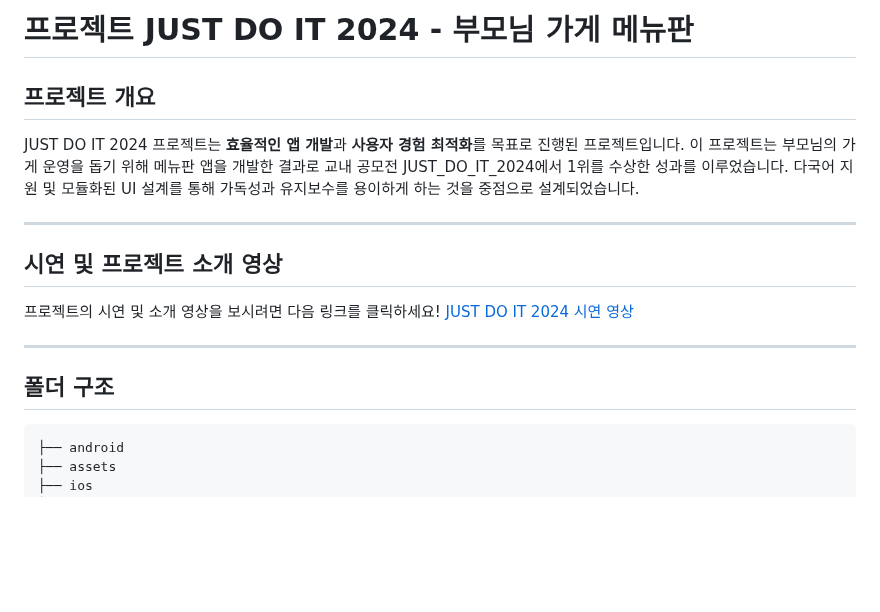
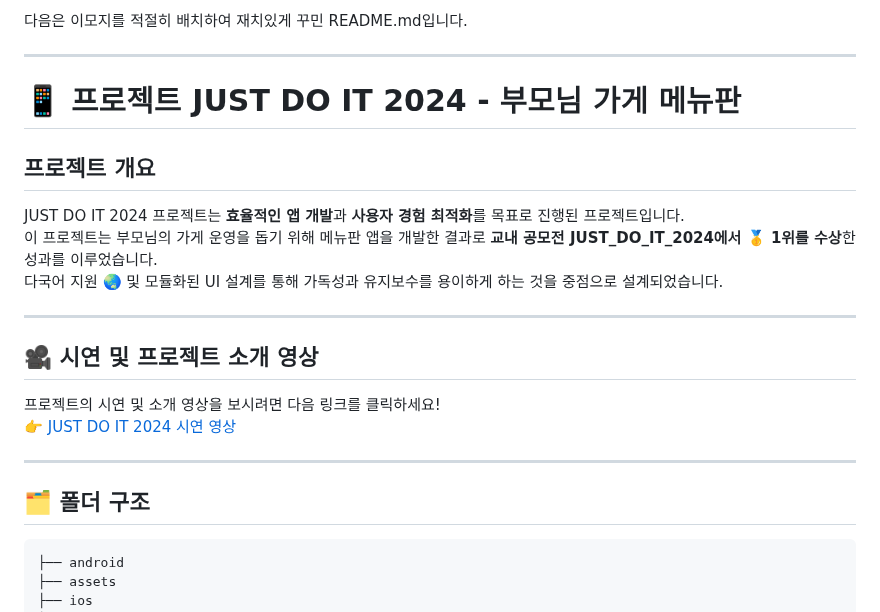
Before and after one commit to jiminseong/gcu_menu_app, a Markdown page: README.md, the part around one of its changes. GitHub-like rendering; blank space fills up the shorter version.

````diff
--- a/README.md
+++ b/README.md
@@ -1,19 +1,24 @@
-# 프로젝트 JUST DO IT 2024 - 부모님 가게 메뉴판
+다음은 이모지를 적절히 배치하여 재치있게 꾸민 README.md입니다.
+
+---
+
+# 📱 프로젝트 JUST DO IT 2024 - 부모님 가게 메뉴판
 
 ## 프로젝트 개요
 
-JUST DO IT 2024 프로젝트는 **효율적인 앱 개발**과 **사용자 경험 최적화**를 목표로 진행된 프로젝트입니다. 이 프로젝트는 부모님의 가게 운영을 돕기 위해 메뉴판 앱을 개발한 결과로 교내 공모전 JUST_DO_IT_2024에서 1위를 수상한 성과를 이루었습니다. 다국어 지원 및 모듈화된 UI 설계를 통해 가독성과 유지보수를 용이하게 하는 것을 중점으로 설계되었습니다.
+JUST DO IT 2024 프로젝트는 **효율적인 앱 개발**과 **사용자 경험 최적화**를 목표로 진행된 프로젝트입니다.
+이 프로젝트는 부모님의 가게 운영을 돕기 위해 메뉴판 앱을 개발한 결과로 **교내 공모전 JUST_DO_IT_2024에서 🥇 1위를 수상**한 성과를 이루었습니다.
+다국어 지원 🌏 및 모듈화된 UI 설계를 통해 가독성과 유지보수를 용이하게 하는 것을 중점으로 설계되었습니다.
 
 ---
 
-
-## 시연 및 프로젝트 소개 영상
+## 🎥 시연 및 프로젝트 소개 영상
 프로젝트의 시연 및 소개 영상을 보시려면 다음 링크를 클릭하세요!
-[JUST DO IT 2024 시연 영상](https://youtube.com/watch?v=spgDpSugROI)
+👉 [JUST DO IT 2024 시연 영상](https://youtube.com/watch?v=spgDpSugROI)
 
 ---
 
-## 폴더 구조
+## 🗂️ 폴더 구조
 
 ```
 ├── android
````
Also changed, not shown: other parts of README.md (+25 -24 lines).
